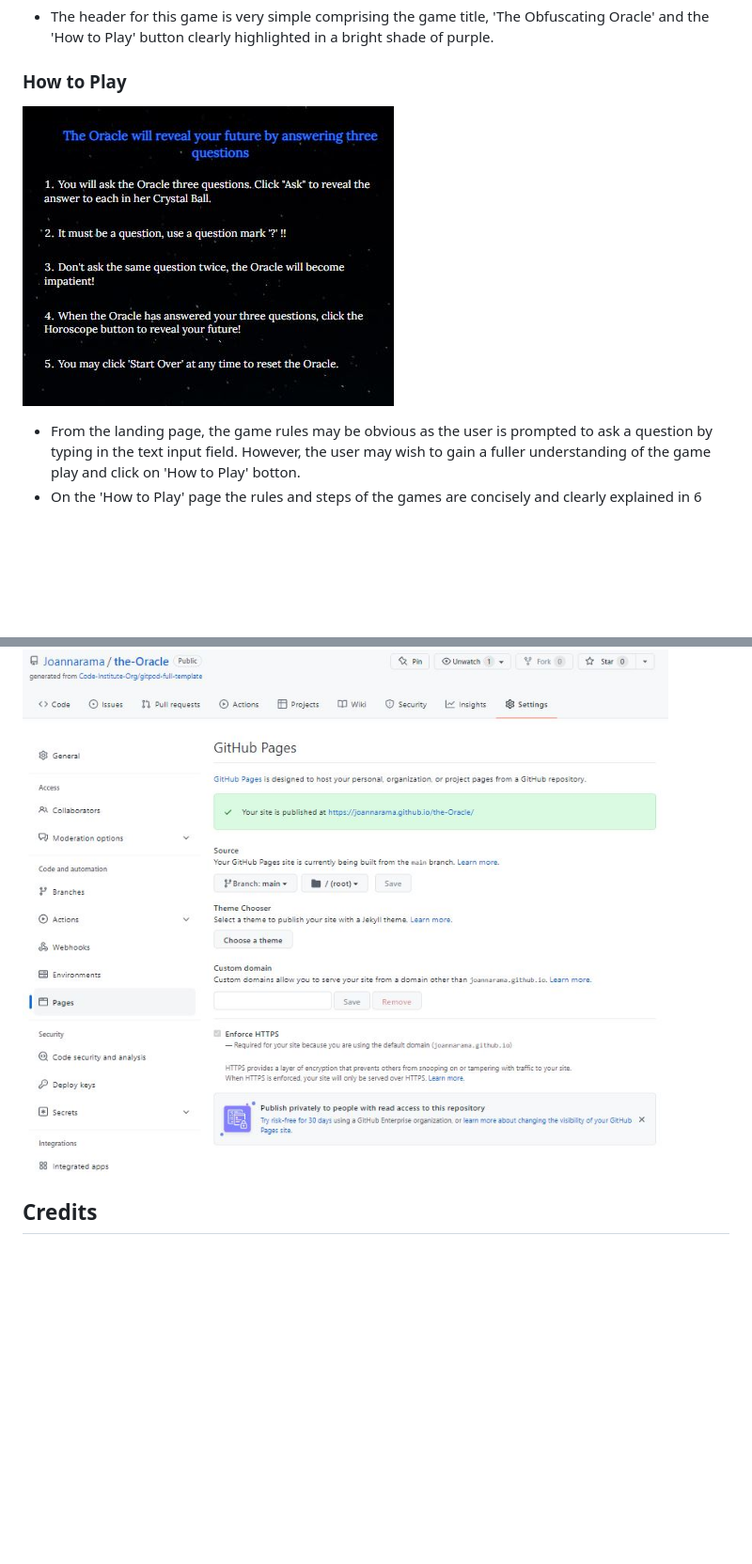
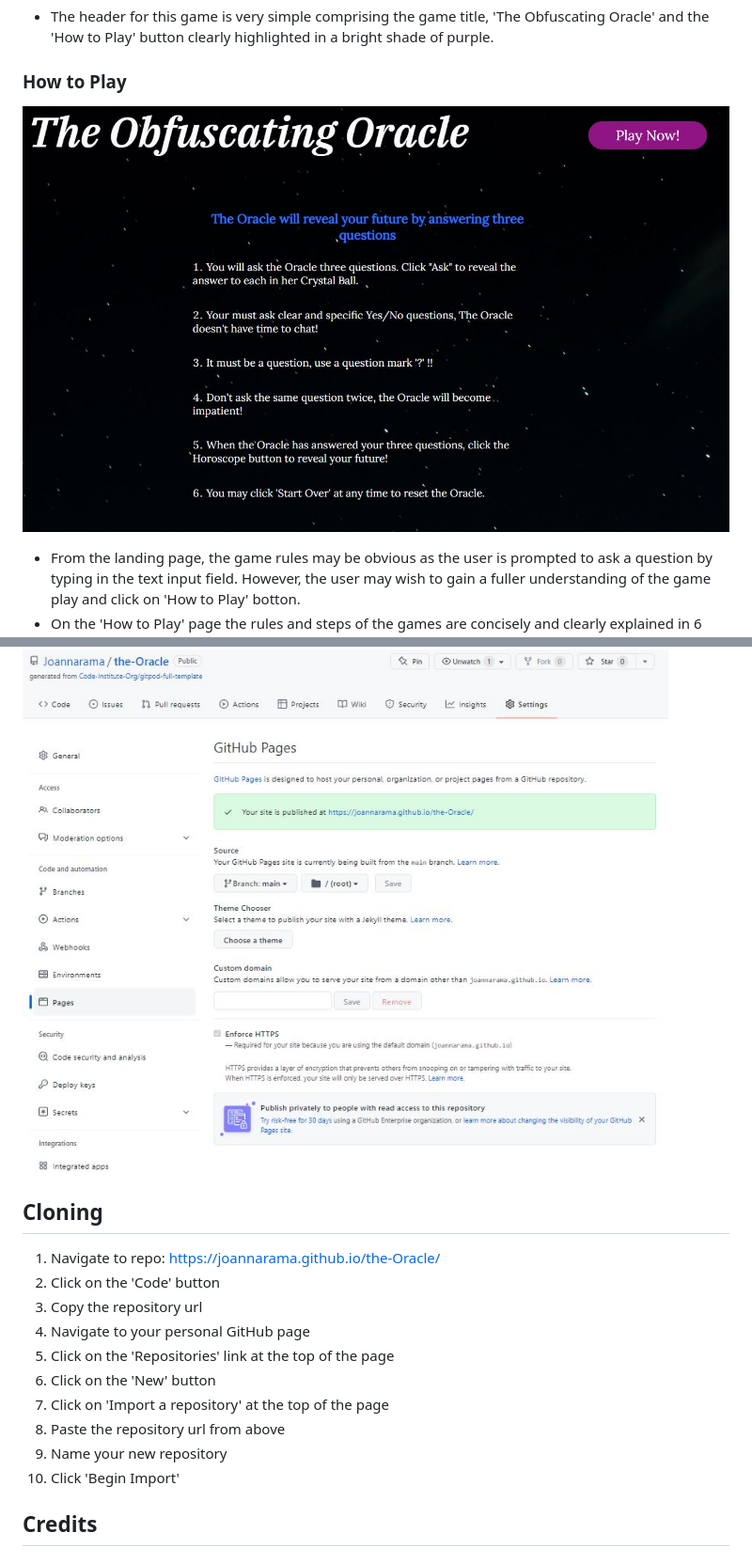
Before and after one commit to Joannarama/the-Oracle, a Markdown page: README.md, 2 parts joined by grey strips. Shown: that part at 94% size. Rendered like a GitHub page; pictures changed too: assets/images/rules.JPG; blank space fills up the shorter version.

Commit message:
final checks of readme, comments and code

```diff
--- a/README.md
+++ b/README.md
@@ -242,6 +262,19 @@ The site was deployed to GitHub pages. The steps to deploy a site are as follows
 
 ![deployment](assets/images/deployment.JPG)
 
+
+## Cloning
+ 1. Navigate to repo: https://joannarama.github.io/the-Oracle/
+ 2. Click on the 'Code' button
+ 3. Copy the repository url
+ 4. Navigate to your personal GitHub page
+ 5. Click on the 'Repositories' link at the top of the page
+ 6. Click on the 'New' button
+ 7. Click on 'Import a repository' at the top of the page
+ 8. Paste the repository url from above
+ 9. Name your new repository
+ 10. Click 'Begin Import'
+
 ## Credits
 ### Content
 1. Horoscopes: Horoscopes are modivied versions of horoscopes found on [horoscopes](https://www.ganeshaspeaks.com/horoscopes/daily-horoscope/)
```
Also changed, not shown: other parts of README.md (+32 -8 lines), assets/images/lighthouse.JPG (added), 1 other file.
